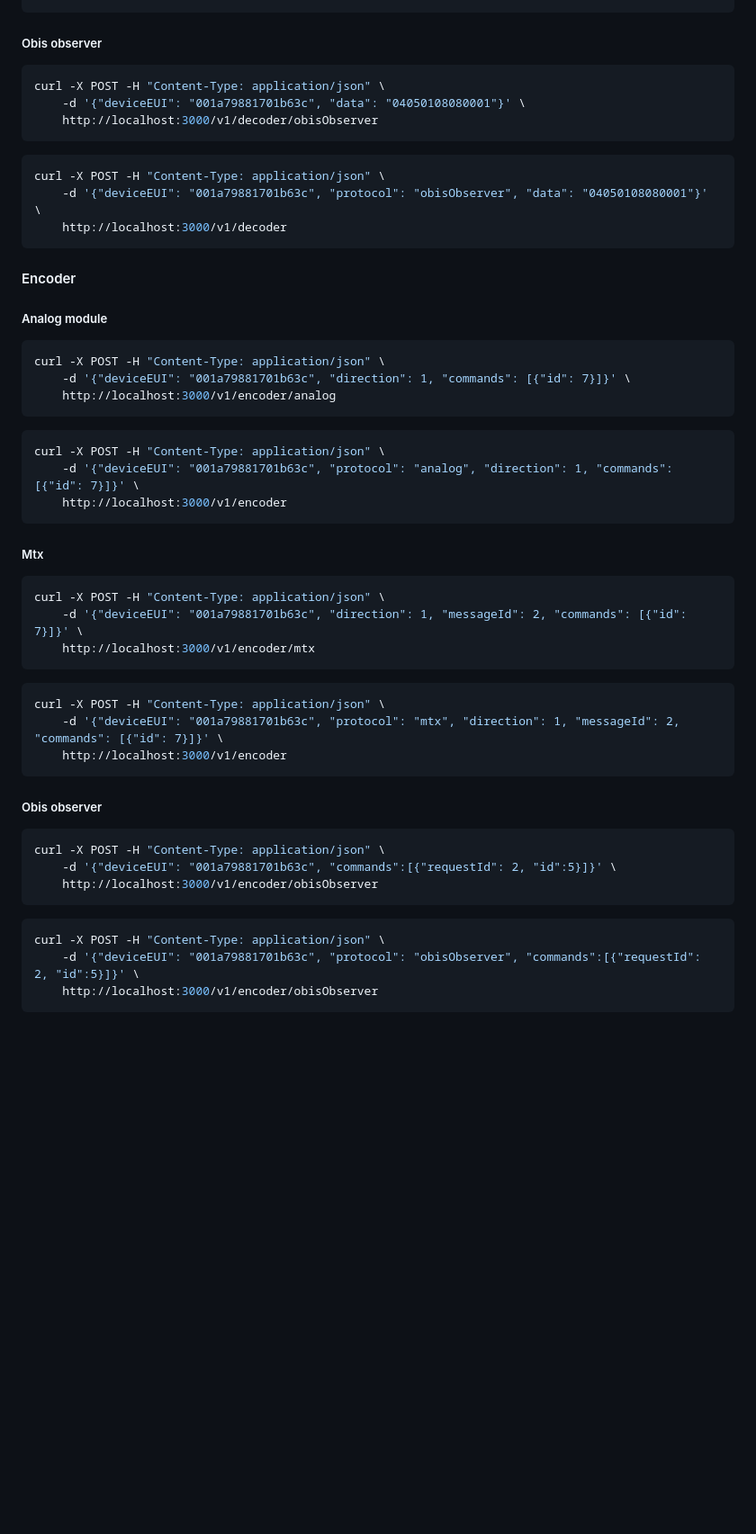
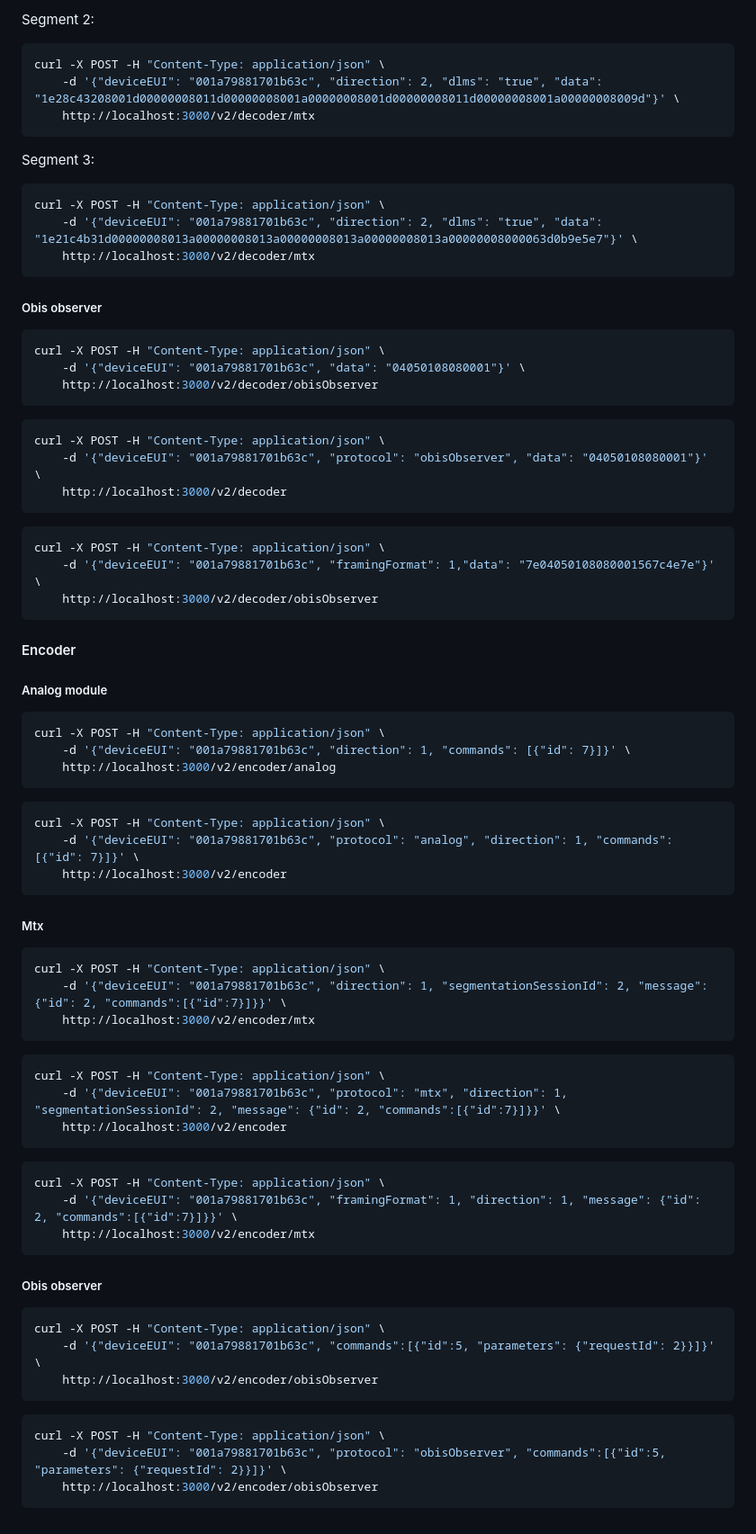
Before and after one commit to jooby-dev/jooby-rest-server, a Markdown page: readme.md, the part around one of its changes. Shown at 90% size. Drawn GitHub-style; blank space fills up the shorter version.

Commit message:
readme: update examples

````diff
--- a/readme.md
+++ b/readme.md
@@ -159,3 +198,15 @@ curl -X POST -H "Content-Type: application/json" \
+Segment 2:
+```bash
+curl -X POST -H "Content-Type: application/json" \
+    -d '{"deviceEUI": "001a79881701b63c", "direction": 2, "dlms": "true", "data": "1e28c43208001d00000008011d00000008001a00000008001d00000008011d00000008001a00000008009d"}' \
+    http://localhost:3000/v2/decoder/mtx
+```
+
+Segment 3:
+```bash
+curl -X POST -H "Content-Type: application/json" \
+    -d '{"deviceEUI": "001a79881701b63c", "direction": 2, "dlms": "true", "data": "1e21c4b31d00000008013a00000008013a00000008013a00000008013a00000008000063d0b9e5e7"}' \
+    http://localhost:3000/v2/decoder/mtx
 ```
 
 ##### Obis observer
@@ -163,13 +214,19 @@ curl -X POST -H "Content-Type: application/json" \
 ```bash
 curl -X POST -H "Content-Type: application/json" \
     -d '{"deviceEUI": "001a79881701b63c", "data": "04050108080001"}' \
-    http://localhost:3000/v1/decoder/obisObserver
+    http://localhost:3000/v2/decoder/obisObserver
 ```
 
 ```bash
 curl -X POST -H "Content-Type: application/json" \
     -d '{"deviceEUI": "001a79881701b63c", "protocol": "obisObserver", "data": "04050108080001"}' \
-    http://localhost:3000/v1/decoder
+    http://localhost:3000/v2/decoder
+```
+
+```bash
+curl -X POST -H "Content-Type: application/json" \
+    -d '{"deviceEUI": "001a79881701b63c", "framingFormat": 1,"data": "7e04050108080001567c4e7e"}' \
+    http://localhost:3000/v2/decoder/obisObserver
 ```
 
 #### Encoder
@@ -179,39 +236,45 @@ curl -X POST -H "Content-Type: application/json" \
 ```bash
 curl -X POST -H "Content-Type: application/json" \
     -d '{"deviceEUI": "001a79881701b63c", "direction": 1, "commands": [{"id": 7}]}' \
-    http://localhost:3000/v1/encoder/analog
+    http://localhost:3000/v2/encoder/analog
 ```
 
 ```bash
 curl -X POST -H "Content-Type: application/json" \
     -d '{"deviceEUI": "001a79881701b63c", "protocol": "analog", "direction": 1, "commands": [{"id": 7}]}' \
-    http://localhost:3000/v1/encoder
+    http://localhost:3000/v2/encoder
 ```
 
 ##### Mtx
 
 ```bash
 curl -X POST -H "Content-Type: application/json" \
-    -d '{"deviceEUI": "001a79881701b63c", "direction": 1, "messageId": 2, "commands": [{"id": 7}]}' \
-    http://localhost:3000/v1/encoder/mtx
+    -d '{"deviceEUI": "001a79881701b63c", "direction": 1, "segmentationSessionId": 2, "message": {"id": 2, "commands":[{"id":7}]}}' \
+    http://localhost:3000/v2/encoder/mtx
 ```
 
 ```bash
 curl -X POST -H "Content-Type: application/json" \
-    -d '{"deviceEUI": "001a79881701b63c", "protocol": "mtx", "direction": 1, "messageId": 2, "commands": [{"id": 7}]}' \
-    http://localhost:3000/v1/encoder
+    -d '{"deviceEUI": "001a79881701b63c", "protocol": "mtx", "direction": 1, "segmentationSessionId": 2, "message": {"id": 2, "commands":[{"id":7}]}}' \
+    http://localhost:3000/v2/encoder
+```
+
+```bash
+curl -X POST -H "Content-Type: application/json" \
+    -d '{"deviceEUI": "001a79881701b63c", "framingFormat": 1, "direction": 1, "message": {"id": 2, "commands":[{"id":7}]}}' \
+    http://localhost:3000/v2/encoder/mtx
 ```
 
 ##### Obis observer
 
 ```bash
 curl -X POST -H "Content-Type: application/json" \
-    -d '{"deviceEUI": "001a79881701b63c", "commands":[{"requestId": 2, "id":5}]}' \
-    http://localhost:3000/v1/encoder/obisObserver
+    -d '{"deviceEUI": "001a79881701b63c", "commands":[{"id":5, "parameters": {"requestId": 2}}]}' \
+    http://localhost:3000/v2/encoder/obisObserver
 ```
 
 ```bash
 curl -X POST -H "Content-Type: application/json" \
-    -d '{"deviceEUI": "001a79881701b63c", "protocol": "obisObserver", "commands":[{"requestId": 2, "id":5}]}' \
-    http://localhost:3000/v1/encoder/obisObserver
+    -d '{"deviceEUI": "001a79881701b63c", "protocol": "obisObserver", "commands":[{"id":5, "parameters": {"requestId": 2}}]}' \
+    http://localhost:3000/v2/encoder/obisObserver
 ```
````
Also changed, not shown: other parts of readme.md (+53 -14 lines).
